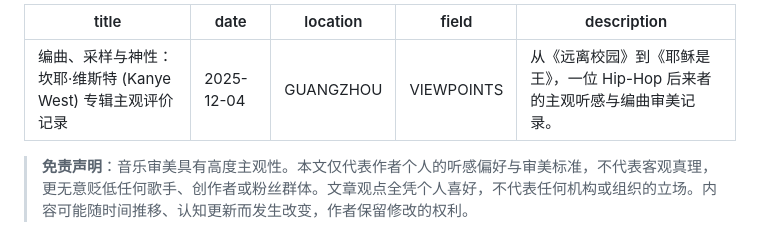
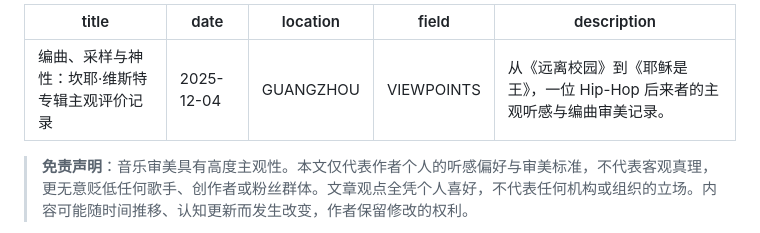
Before and after one commit to cisplustrans/my-blog, a Markdown page: posts/post3.md, the part around the change. Rendered like a GitHub page.

```diff
--- a/posts/post3.md
+++ b/posts/post3.md
@@ -1,5 +1,5 @@
 ---
-title: 编曲、采样与神性：坎耶·维斯特 (Kanye West) 专辑主观评价记录
+title: 编曲、采样与神性：坎耶·维斯特专辑主观评价记录
 date: 2025-12-04
 location: GUANGZHOU
 field: VIEWPOINTS
```
